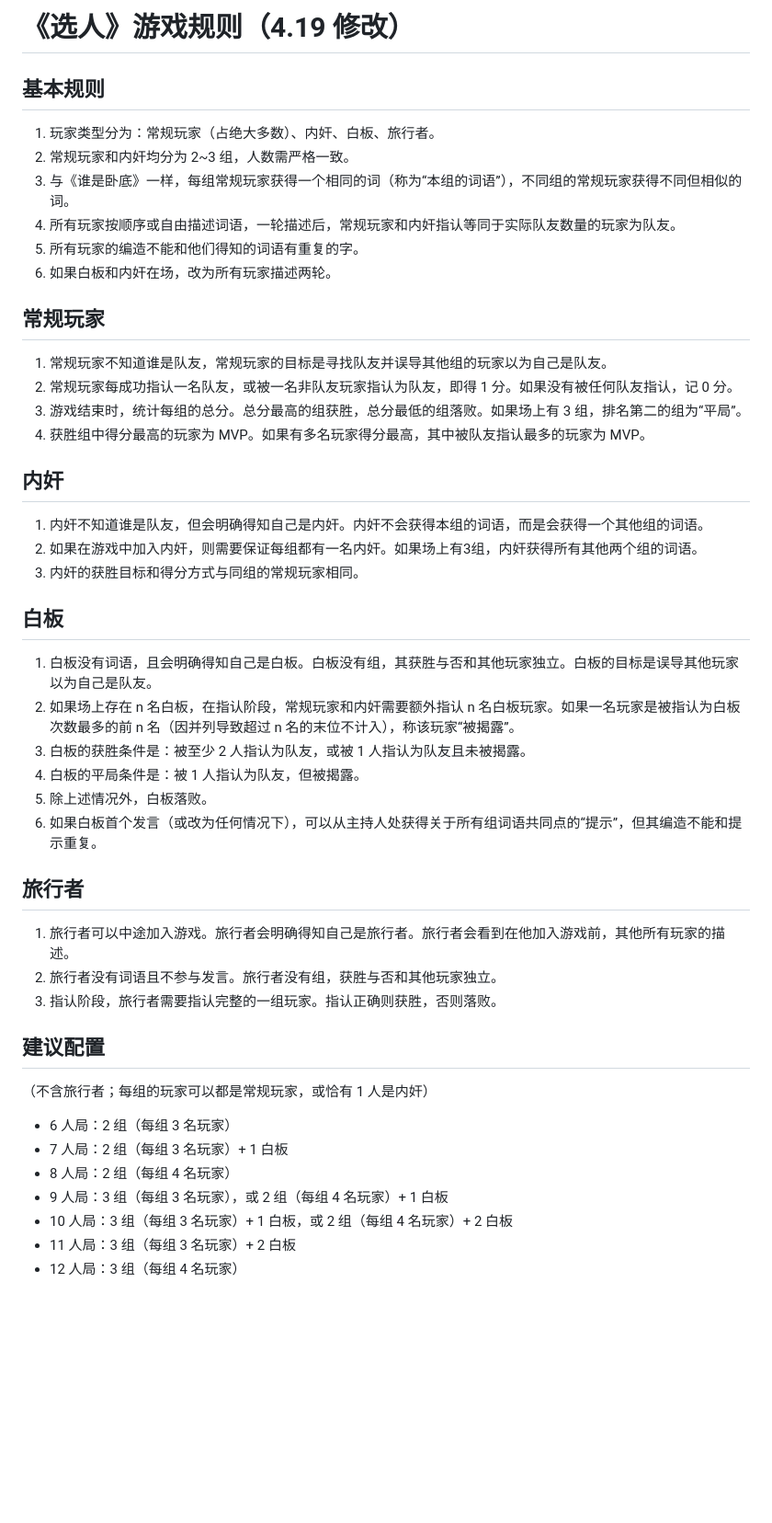
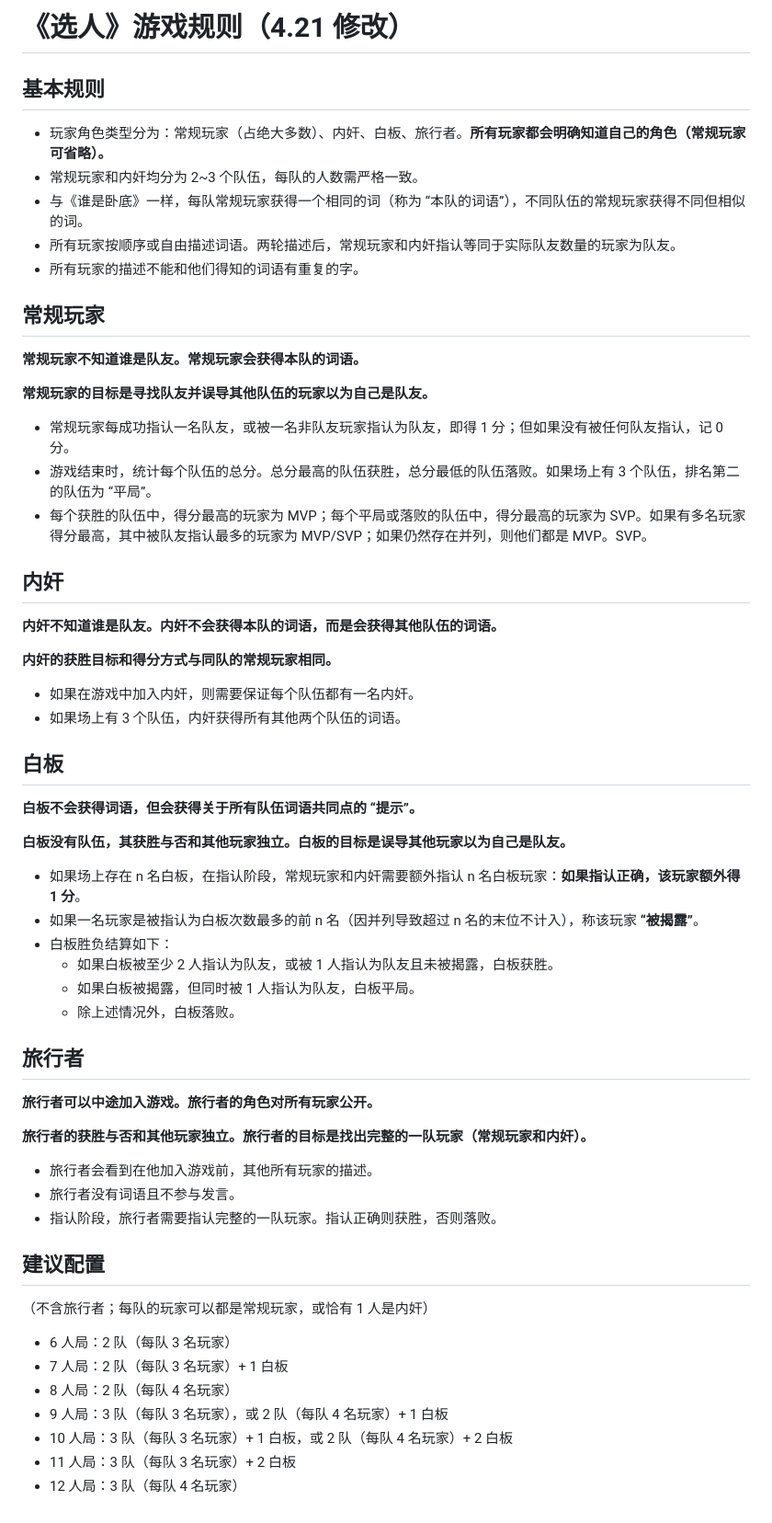
Before and after one commit to leigames/xuanren, a Markdown page: README.md, the part around the change. Shown at 92% size. GitHub-like rendering; blank space fills up the shorter version.

Commit message:
feat: 指认白板可以得分；完善规则描述

```diff
--- a/README.md
+++ b/README.md
@@ -1,50 +1,63 @@
-# 《选人》游戏规则（4.19 修改）
+# 《选人》游戏规则（4.21 修改）
 
 ## 基本规则
 
-1. 玩家类型分为：常规玩家（占绝大多数）、内奸、白板、旅行者。
-2. 常规玩家和内奸均分为 2~3 组，人数需严格一致。
-3. 与《谁是卧底》一样，每组常规玩家获得一个相同的词（称为“本组的词语”），不同组的常规玩家获得不同但相似的词。
-4. 所有玩家按顺序或自由描述词语，一轮描述后，常规玩家和内奸指认等同于实际队友数量的玩家为队友。
-5. 所有玩家的编造不能和他们得知的词语有重复的字。
-6. 如果白板和内奸在场，改为所有玩家描述两轮。
+- 玩家角色类型分为：常规玩家（占绝大多数）、内奸、白板、旅行者。**所有玩家都会明确知道自己的角色（常规玩家可省略）。**
+- 常规玩家和内奸均分为 2~3 个队伍，每队的人数需严格一致。
+- 与《谁是卧底》一样，每队常规玩家获得一个相同的词（称为 “本队的词语”），不同队伍的常规玩家获得不同但相似的词。
+- 所有玩家按顺序或自由描述词语。两轮描述后，常规玩家和内奸指认等同于实际队友数量的玩家为队友。
+- 所有玩家的描述不能和他们得知的词语有重复的字。
 
 ## 常规玩家
 
-1. 常规玩家不知道谁是队友，常规玩家的目标是寻找队友并误导其他组的玩家以为自己是队友。
-2. 常规玩家每成功指认一名队友，或被一名非队友玩家指认为队友，即得 1 分。如果没有被任何队友指认，记 0 分。
-3. 游戏结束时，统计每组的总分。总分最高的组获胜，总分最低的组落败。如果场上有 3 组，排名第二的组为“平局”。
-4. 获胜组中得分最高的玩家为 MVP。如果有多名玩家得分最高，其中被队友指认最多的玩家为 MVP。
+**常规玩家不知道谁是队友。常规玩家会获得本队的词语。**
+
+**常规玩家的目标是寻找队友并误导其他队伍的玩家以为自己是队友。**
+
+- 常规玩家每成功指认一名队友，或被一名非队友玩家指认为队友，即得 1 分；但如果没有被任何队友指认，记 0 分。
+- 游戏结束时，统计每个队伍的总分。总分最高的队伍获胜，总分最低的队伍落败。如果场上有 3 个队伍，排名第二的队伍为 “平局”。
+- 每个获胜的队伍中，得分最高的玩家为 MVP；每个平局或落败的队伍中，得分最高的玩家为 SVP。如果有多名玩家得分最高，其中被队友指认最多的玩家为 MVP/SVP；如果仍然存在并列，则他们都是 MVP。SVP。
 
 ## 内奸
 
-1. 内奸不知道谁是队友，但会明确得知自己是内奸。内奸不会获得本组的词语，而是会获得一个其他组的词语。
-2. 如果在游戏中加入内奸，则需要保证每组都有一名内奸。如果场上有3组，内奸获得所有其他两个组的词语。
-3. 内奸的获胜目标和得分方式与同组的常规玩家相同。
+**内奸不知道谁是队友。内奸不会获得本队的词语，而是会获得其他队伍的词语。**
+
+**内奸的获胜目标和得分方式与同队的常规玩家相同。**
+
+- 如果在游戏中加入内奸，则需要保证每个队伍都有一名内奸。
+- 如果场上有 3 个队伍，内奸获得所有其他两个队伍的词语。
 
 ## 白板
 
-1. 白板没有词语，且会明确得知自己是白板。白板没有组，其获胜与否和其他玩家独立。白板的目标是误导其他玩家以为自己是队友。
-2. 如果场上存在 n 名白板，在指认阶段，常规玩家和内奸需要额外指认 n 名白板玩家。如果一名玩家是被指认为白板次数最多的前 n 名（因并列导致超过 n 名的末位不计入），称该玩家“被揭露”。
-3. 白板的获胜条件是：被至少 2 人指认为队友，或被 1 人指认为队友且未被揭露。
-4. 白板的平局条件是：被 1 人指认为队友，但被揭露。
-5. 除上述情况外，白板落败。
-6. 如果白板首个发言（或改为任何情况下），可以从主持人处获得关于所有组词语共同点的“提示”，但其编造不能和提示重复。
+**白板不会获得词语，但会获得关于所有队伍词语共同点的 “提示”。**
+
+**白板没有队伍，其获胜与否和其他玩家独立。白板的目标是误导其他玩家以为自己是队友。**
+
+- 如果场上存在 n 名白板，在指认阶段，常规玩家和内奸需要额外指认 n 名白板玩家：**如果指认正确，该玩家额外得 1 分**。
+- 如果一名玩家是被指认为白板次数最多的前 n 名（因并列导致超过 n 名的末位不计入），称该玩家 **“被揭露”**。
+- 白板胜负结算如下：
+  - 如果白板被至少 2 人指认为队友，或被 1 人指认为队友且未被揭露，白板获胜。
+  - 如果白板被揭露，但同时被 1 人指认为队友，白板平局。
+  - 除上述情况外，白板落败。
 
 ## 旅行者
 
-1. 旅行者可以中途加入游戏。旅行者会明确得知自己是旅行者。旅行者会看到在他加入游戏前，其他所有玩家的描述。
-2. 旅行者没有词语且不参与发言。旅行者没有组，获胜与否和其他玩家独立。
-3. 指认阶段，旅行者需要指认完整的一组玩家。指认正确则获胜，否则落败。
+**旅行者可以中途加入游戏。旅行者的角色对所有玩家公开。**
+
+**旅行者的获胜与否和其他玩家独立。旅行者的目标是找出完整的一队玩家（常规玩家和内奸）。**
+
+- 旅行者会看到在他加入游戏前，其他所有玩家的描述。
+- 旅行者没有词语且不参与发言。
+- 指认阶段，旅行者需要指认完整的一队玩家。指认正确则获胜，否则落败。
 
 ## 建议配置
 
-（不含旅行者；每组的玩家可以都是常规玩家，或恰有 1 人是内奸）
+（不含旅行者；每队的玩家可以都是常规玩家，或恰有 1 人是内奸）
 
-* 6 人局：2 组（每组 3 名玩家）
-* 7 人局：2 组（每组 3 名玩家）+ 1 白板
-* 8 人局：2 组（每组 4 名玩家）
-* 9 人局：3 组（每组 3 名玩家），或 2 组（每组 4 名玩家）+ 1 白板
-* 10 人局：3 组（每组 3 名玩家）+ 1 白板，或 2 组（每组 4 名玩家）+ 2 白板
-* 11 人局：3 组（每组 3 名玩家）+ 2 白板
-* 12 人局：3 组（每组 4 名玩家）
+- 6 人局：2 队（每队 3 名玩家）
+- 7 人局：2 队（每队 3 名玩家）+ 1 白板
+- 8 人局：2 队（每队 4 名玩家）
+- 9 人局：3 队（每队 3 名玩家），或 2 队（每队 4 名玩家）+ 1 白板
+- 10 人局：3 队（每队 3 名玩家）+ 1 白板，或 2 队（每队 4 名玩家）+ 2 白板
+- 11 人局：3 队（每队 3 名玩家）+ 2 白板
+- 12 人局：3 队（每队 4 名玩家）
```
